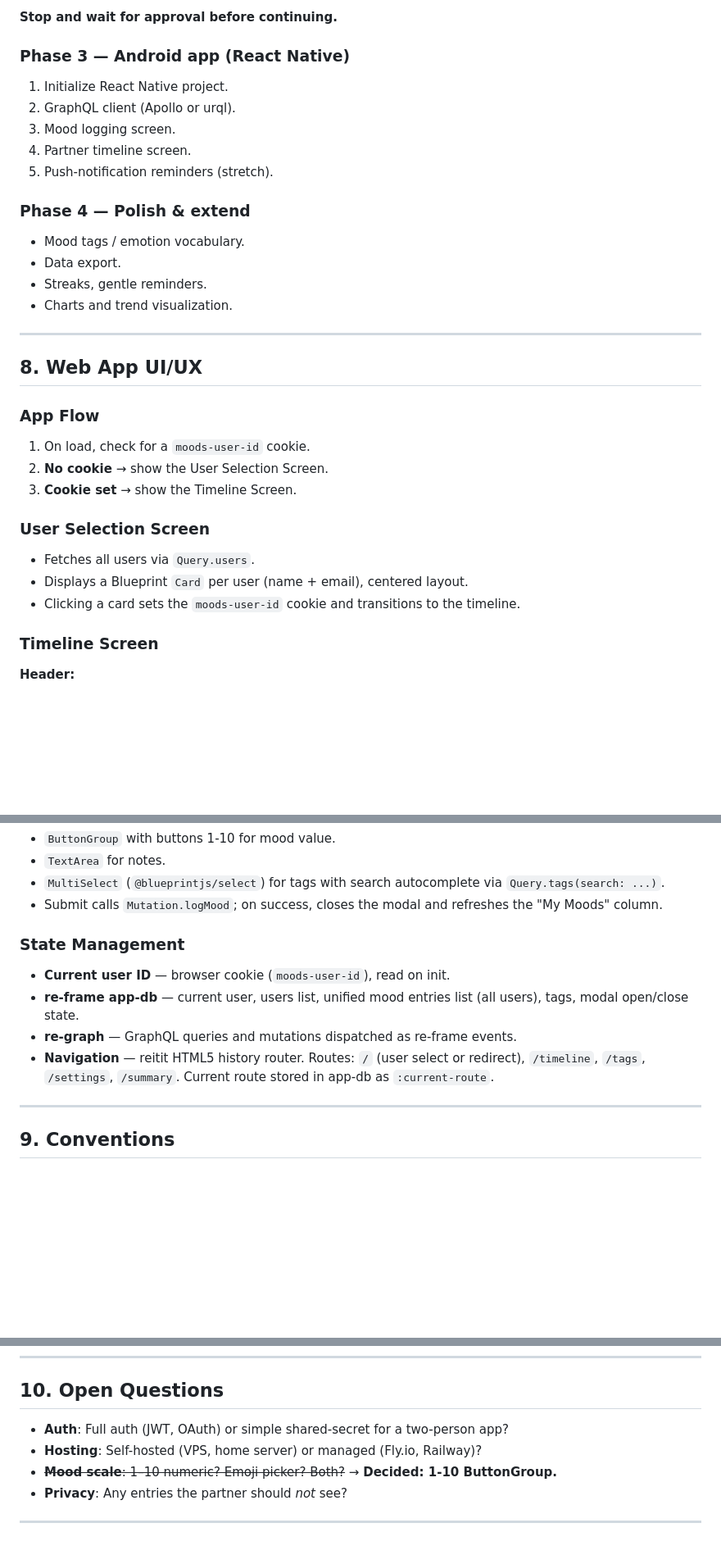
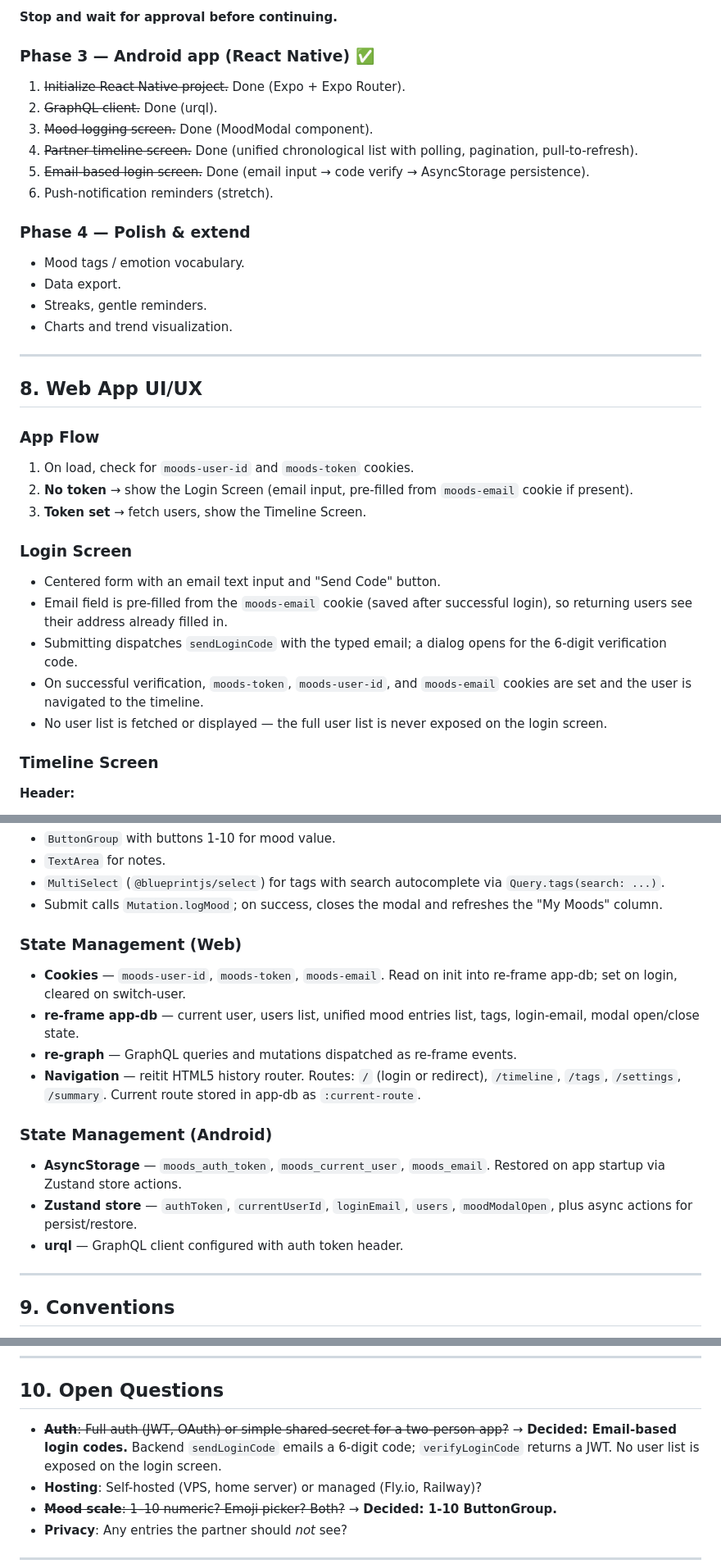
Before and after one commit to BrianEdwards85/moods, a Markdown page: PLAN.md, 3 parts joined by grey strips. Shown at 82% size. Drawn GitHub-style; blank space fills up the shorter version.

Commit message:
Updated plan

```diff
--- a/PLAN.md
+++ b/PLAN.md
@@ -306,13 +320,16 @@ reload.
 
 **Stop and wait for approval before continuing.**
 
-### Phase 3 — Android app (React Native)
+### Phase 3 — Android app (React Native) ✅
 
-1. Initialize React Native project.
-2. GraphQL client (Apollo or urql).
-3. Mood logging screen.
-4. Partner timeline screen.
-5. Push-notification reminders (stretch).
+1. ~~Initialize React Native project.~~ Done (Expo + Expo Router).
+2. ~~GraphQL client.~~ Done (urql).
+3. ~~Mood logging screen.~~ Done (MoodModal component).
+4. ~~Partner timeline screen.~~ Done (unified chronological list with
+   polling, pagination, pull-to-refresh).
+5. ~~Email-based login screen.~~ Done (email input → code verify →
+   AsyncStorage persistence).
+6. Push-notification reminders (stretch).
 
 ### Phase 4 — Polish & extend
 
@@ -327,16 +344,22 @@ reload.
 
 ### App Flow
 
-1. On load, check for a `moods-user-id` cookie.
-2. **No cookie** → show the User Selection Screen.
-3. **Cookie set** → show the Timeline Screen.
+1. On load, check for `moods-user-id` and `moods-token` cookies.
+2. **No token** → show the Login Screen (email input, pre-filled from
+   `moods-email` cookie if present).
+3. **Token set** → fetch users, show the Timeline Screen.
 
-### User Selection Screen
+### Login Screen
 
-- Fetches all users via `Query.users`.
-- Displays a Blueprint `Card` per user (name + email), centered layout.
-- Clicking a card sets the `moods-user-id` cookie and transitions to
-  the timeline.
+- Centered form with an email text input and "Send Code" button.
+- Email field is pre-filled from the `moods-email` cookie (saved after
+  successful login), so returning users see their address already filled in.
+- Submitting dispatches `sendLoginCode` with the typed email; a dialog
+  opens for the 6-digit verification code.
+- On successful verification, `moods-token`, `moods-user-id`, and
+  `moods-email` cookies are set and the user is navigated to the timeline.
+- No user list is fetched or displayed — the full user list is never
+  exposed on the login screen.
 
 ### Timeline Screen
 
@@ -368,16 +391,25 @@ Blueprint `Dialog` containing:
 - Submit calls `Mutation.logMood`; on success, closes the modal
   and refreshes the "My Moods" column.
 
-### State Management
+### State Management (Web)
 
-- **Current user ID** — browser cookie (`moods-user-id`), read on init.
-- **re-frame app-db** — current user, users list, unified mood
-  entries list (all users), tags, modal open/close state.
+- **Cookies** — `moods-user-id`, `moods-token`, `moods-email`. Read on
+  init into re-frame app-db; set on login, cleared on switch-user.
+- **re-frame app-db** — current user, users list, unified mood entries
+  list, tags, login-email, modal open/close state.
 - **re-graph** — GraphQL queries and mutations dispatched as re-frame
   events.
-- **Navigation** — reitit HTML5 history router. Routes: `/` (user
-  select or redirect), `/timeline`, `/tags`, `/settings`, `/summary`.
-  Current route stored in app-db as `:current-route`.
+- **Navigation** — reitit HTML5 history router. Routes: `/` (login or
+  redirect), `/timeline`, `/tags`, `/settings`, `/summary`. Current
+  route stored in app-db as `:current-route`.
+
+### State Management (Android)
+
+- **AsyncStorage** — `moods_auth_token`, `moods_current_user`,
+  `moods_email`. Restored on app startup via Zustand store actions.
+- **Zustand store** — `authToken`, `currentUserId`, `loginEmail`,
+  `users`, `moodModalOpen`, plus async actions for persist/restore.
+- **urql** — GraphQL client configured with auth token header.
 
 ---
 
@@ -409,7 +441,7 @@ These are inherited from the cursor rules and apply project-wide.
 
 ## 10. Open Questions
 
-- **Auth**: Full auth (JWT, OAuth) or simple shared-secret for a two-person app?
+- ~~**Auth**: Full auth (JWT, OAuth) or simple shared-secret for a two-person app?~~ → **Decided: Email-based login codes.** Backend `sendLoginCode` emails a 6-digit code; `verifyLoginCode` returns a JWT. No user list is exposed on the login screen.
 - **Hosting**: Self-hosted (VPS, home server) or managed (Fly.io, Railway)?
 - ~~**Mood scale**: 1–10 numeric? Emoji picker? Both?~~ → **Decided: 1-10 ButtonGroup.**
 - **Privacy**: Any entries the partner should *not* see?
```
Also changed, not shown: other parts of PLAN.md (+27 -13 lines).
